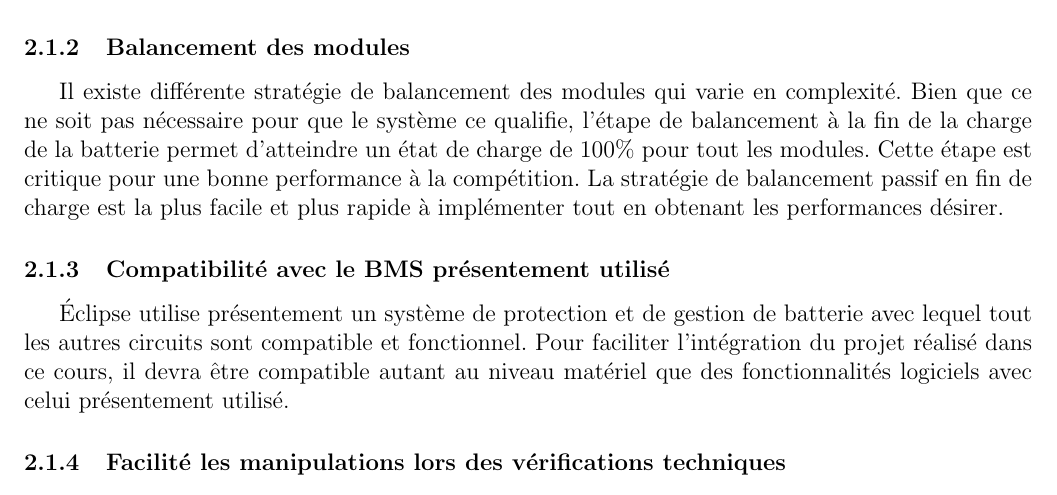
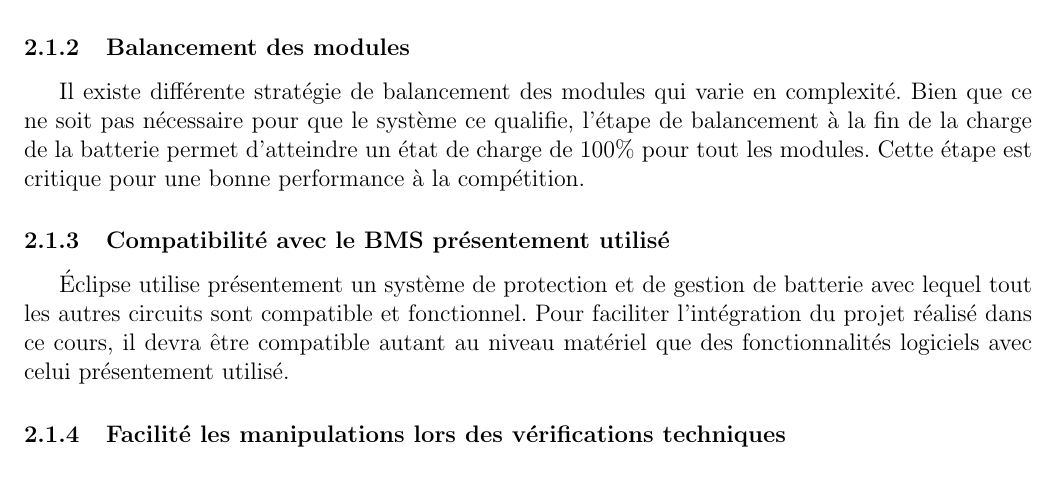
Before and after one commit to chrisdsa/BMS, a LaTeX document (DOC/Cahier de charge/Main.tex, which reads DOC/Cahier de charge/Objectifs/Objectifs.tex): part of page 5 of 7, cut so that both start at the same text. Compiled offline with pdfLaTeX.

Commit message:
remove line which need to be in design document

```diff
--- a/DOC/Cahier de charge/Objectifs/Objectifs.tex
+++ b/DOC/Cahier de charge/Objectifs/Objectifs.tex
@@ -9,7 +9,7 @@ Réaliser tout les objectifs pour avoir un système de protection et de gestion
 		La protection des modules consiste à détecter une surcharge, une décharge excessive, un courant trop élever et une température trop élever. Suite à la détection d'une faute, le système de protection doit amener la batterie à un état sécuritaire indépendamment du conducteur. La réglementation exige que des indicateurs de faute soit installé à l'extérieur du véhicule et sur le tableau de bord. La faute dit être verrouillé et cette dernière doit seulement être effacé manuellement lorsque le véhicule n'est pas en mouvement et que la faute n'est plus présente.
 
 		\subsubsection{Balancement des modules}
-		Il existe différente stratégie de balancement des modules qui varie en complexité. Bien que ce ne soit pas nécessaire pour que le système ce qualifie, l'étape de balancement à la fin de la charge de la batterie permet d'atteindre un état de charge de 100\% pour tout les modules. Cette étape est critique pour une bonne performance à la compétition. La stratégie de balancement passif en fin de charge est la plus facile et plus rapide à implémenter tout en obtenant les performances désirer.
+		Il existe différente stratégie de balancement des modules qui varie en complexité. Bien que ce ne soit pas nécessaire pour que le système ce qualifie, l'étape de balancement à la fin de la charge de la batterie permet d'atteindre un état de charge de 100\% pour tout les modules. Cette étape est critique pour une bonne performance à la compétition.
 
 		\subsubsection{Compatibilité avec le BMS présentement utilisé}
 		Éclipse utilise présentement un système de protection et de gestion de batterie avec lequel tout les autres circuits sont compatible et fonctionnel. Pour faciliter l'intégration du projet réalisé dans ce cours, il devra être compatible autant au niveau matériel que des fonctionnalités logiciels avec celui présentement utilisé.
```
